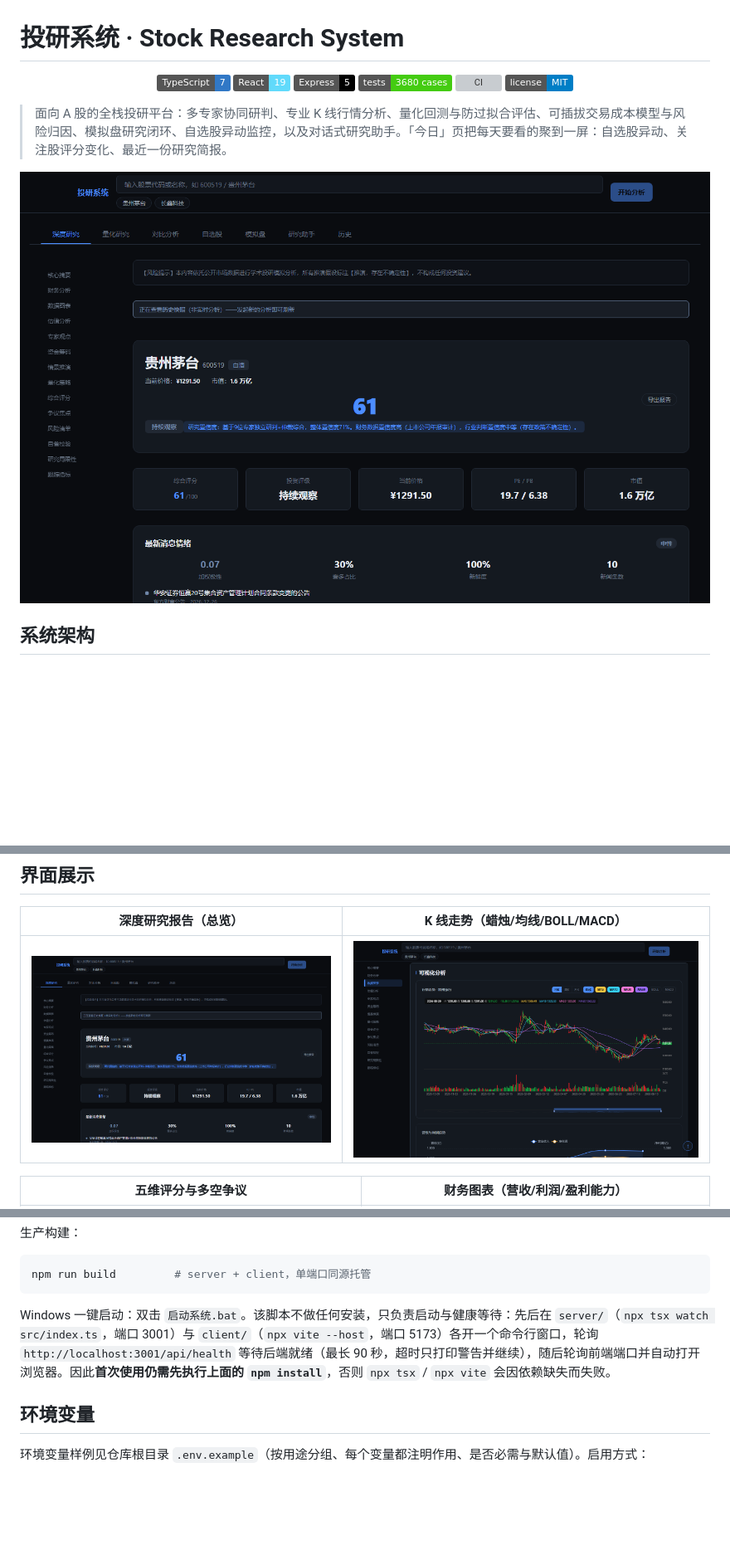
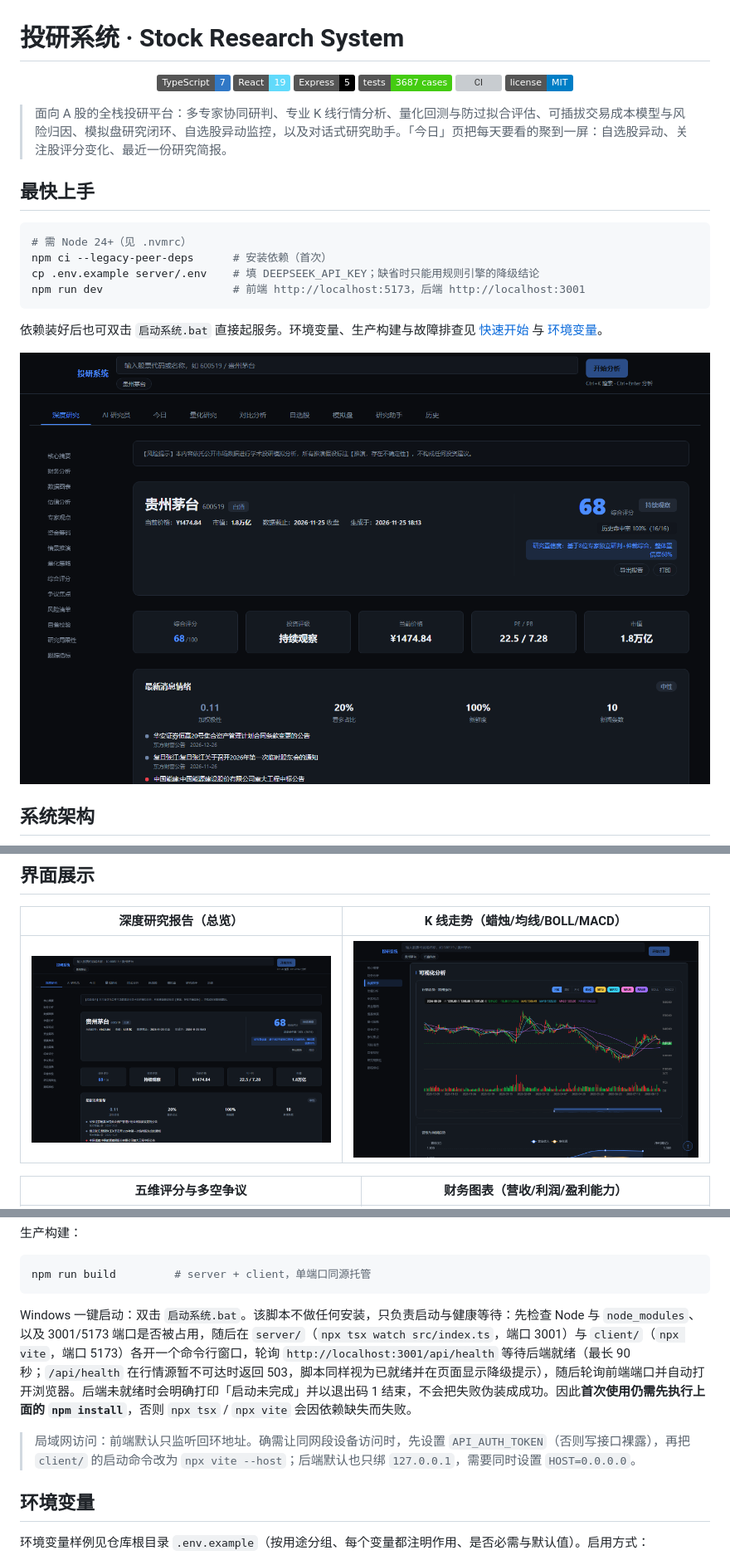
Before and after one commit to xiaomaozjj666/stock-research-system, a Markdown page: README.md, 3 parts joined by grey strips. Shown at 83% size. Drawn GitHub-style; pictures changed too: docs/screenshots/report-overview.png; badges without logos; blank space fills up the shorter version; grey boxes are pictures that could not be loaded.

Commit message:
docs: README 最快上手、启动说明与测试数字，重拍报告首图
- 顶部补「最快上手」：npm ci / server/.env / npm run dev
- 启动脚本段落说明 503 就绪判定、失败退出与局域网访问前提
- 测试数字同步为 3687 用例 / 271 文件
- 用真实分析（贵州茅台）重拍报告首图

````diff
--- a/README.md
+++ b/README.md
@@ -4,12 +4,23 @@
   <img src="https://img.shields.io/badge/TypeScript-7-3178C6" alt="TypeScript" />
   <img src="https://img.shields.io/badge/React-19-61DAFB" alt="React 19" />
   <img src="https://img.shields.io/badge/Express-5-000000" alt="Express 5" />
-  <img src="https://img.shields.io/badge/tests-3680%20cases-brightgreen" alt="3680 测试用例" />
+  <img src="https://img.shields.io/badge/tests-3687%20cases-brightgreen" alt="3687 测试用例" />
   <a href="https://github.com/xiaomaozjj666/stock-research-system/actions/workflows/ci.yml"><img src="https://github.com/xiaomaozjj666/stock-research-system/actions/workflows/ci.yml/badge.svg" alt="CI" /></a>
   <img src="https://img.shields.io/badge/license-MIT-blue" alt="MIT License" />
 </p>
 
 > 面向 A 股的全栈投研平台：多专家协同研判、专业 K 线行情分析、量化回测与防过拟合评估、可插拔交易成本模型与风险归因、模拟盘研究闭环、自选股异动监控，以及对话式研究助手。「今日」页把每天要看的聚到一屏：自选股异动、关注股评分变化、最近一份研究简报。
+
+## 最快上手
+
+```bash
+# 需 Node 24+（见 .nvmrc）
+npm ci --legacy-peer-deps      # 安装依赖（首次）
+cp .env.example server/.env    # 填 DEEPSEEK_API_KEY；缺省时只能用规则引擎的降级结论
+npm run dev                    # 前端 http://localhost:5173，后端 http://localhost:3001
+```
+
+依赖装好后也可双击 `启动系统.bat` 直接起服务。环境变量、生产构建与故障排查见 [快速开始](#快速开始) 与 [环境变量](#环境变量)。
 
 ![深度研究报告总览](docs/screenshots/report-overview.png)
 
@@ -193,7 +204,9 @@ npm run dev:client    # 前端 → http://localhost:5173
 npm run build         # server + client，单端口同源托管
 ```
 
-Windows 一键启动：双击 `启动系统.bat`。该脚本不做任何安装，只负责启动与健康等待：先后在 `server/`（`npx tsx watch src/index.ts`，端口 3001）与 `client/`（`npx vite --host`，端口 5173）各开一个命令行窗口，轮询 `http://localhost:3001/api/health` 等待后端就绪（最长 90 秒，超时只打印警告并继续），随后轮询前端端口并自动打开浏览器。因此**首次使用仍需先执行上面的 `npm install`**，否则 `npx tsx` / `npx vite` 会因依赖缺失而失败。
+Windows 一键启动：双击 `启动系统.bat`。该脚本不做任何安装，只负责启动与健康等待：先检查 Node 与 `node_modules`、以及 3001/5173 端口是否被占用，随后在 `server/`（`npx tsx watch src/index.ts`，端口 3001）与 `client/`（`npx vite`，端口 5173）各开一个命令行窗口，轮询 `http://localhost:3001/api/health` 等待后端就绪（最长 90 秒；`/api/health` 在行情源暂不可达时返回 503，脚本同样视为已就绪并在页面显示降级提示），随后轮询前端端口并自动打开浏览器。后端未就绪时会明确打印「启动未完成」并以退出码 1 结束，不会把失败伪装成成功。因此**首次使用仍需先执行上面的 `npm install`**，否则 `npx tsx` / `npx vite` 会因依赖缺失而失败。
+
+> 局域网访问：前端默认只监听回环地址。确需让同网段设备访问时，先设置 `API_AUTH_TOKEN`（否则写接口裸露），再把 `client/` 的启动命令改为 `npx vite --host`；后端默认也只绑 `127.0.0.1`，需要同时设置 `HOST=0.0.0.0`。
 
 ## 环境变量
 
````
Also changed, not shown: other parts of README.md (+2 -2 lines).
